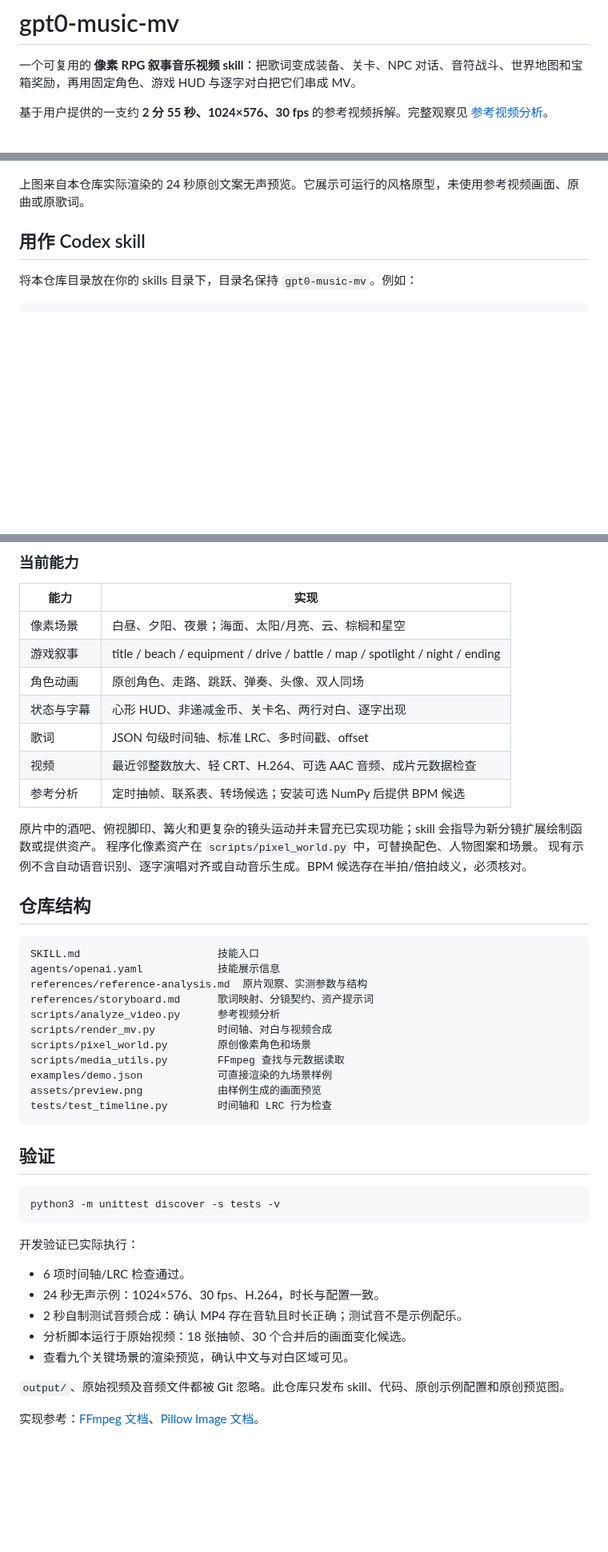
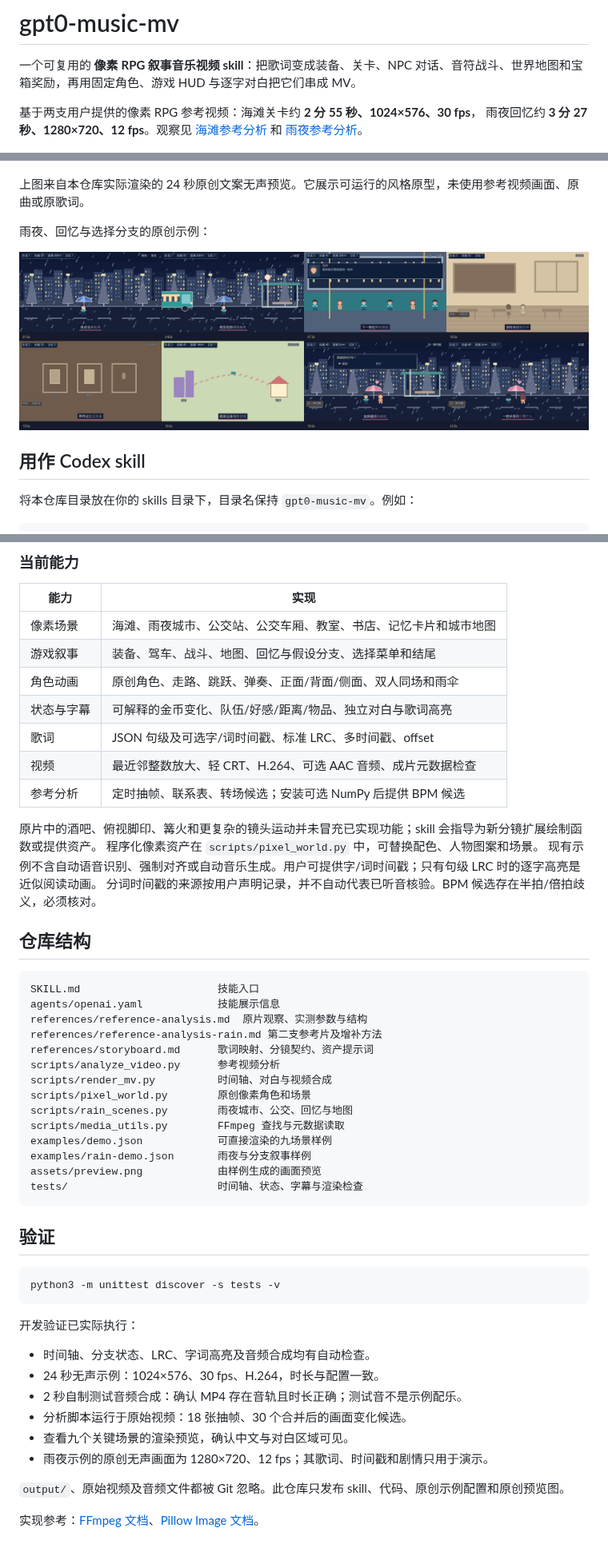
Before and after one commit to wangyaruo/gpt0-music-mv, a Markdown page: README.md, 3 parts joined by grey strips. Shown at 80% size. Rendered like a GitHub page; pictures changed too: assets/rain-preview.png (added); blank space fills up the shorter version.

Commit message:
Add rainy narrative scenes and karaoke timing

````diff
--- a/README.md
+++ b/README.md
@@ -2,11 +2,16 @@
 
 一个可复用的 **像素 RPG 叙事音乐视频 skill**：把歌词变成装备、关卡、NPC 对话、音符战斗、世界地图和宝箱奖励，再用固定角色、游戏 HUD 与逐字对白把它们串成 MV。
 
-基于用户提供的一支约 **2 分 55 秒、1024×576、30 fps** 的参考视频拆解。完整观察见 [参考视频分析](references/reference-analysis.md)。
+基于两支用户提供的像素 RPG 参考视频：海滩关卡约 **2 分 55 秒、1024×576、30 fps**，
+雨夜回忆约 **3 分 27 秒、1280×720、12 fps**。观察见 [海滩参考分析](references/reference-analysis.md) 和 [雨夜参考分析](references/reference-analysis-rain.md)。
 
 ![原创示例的九种场景](assets/preview.png)
 
 上图来自本仓库实际渲染的 24 秒原创文案无声预览。它展示可运行的风格原型，未使用参考视频画面、原曲或原歌词。
+
+雨夜、回忆与选择分支的原创示例：
+
+![原创雨夜示例的场景预览](assets/rain-preview.png)
 
 ## 用作 Codex skill
 
@@ -64,17 +72,18 @@ JSON 内的 `audio`、`lyrics_file`、`font`、场景 `background` 路径相对
 
 | 能力 | 实现 |
 |---|---|
-| 像素场景 | 白昼、夕阳、夜景；海面、太阳/月亮、云、棕榈和星空 |
-| 游戏叙事 | title / beach / equipment / drive / battle / map / spotlight / night / ending |
-| 角色动画 | 原创角色、走路、跳跃、弹奏、头像、双人同场 |
-| 状态与字幕 | 心形 HUD、非递减金币、关卡名、两行对白、逐字出现 |
-| 歌词 | JSON 句级时间轴、标准 LRC、多时间戳、offset |
+| 像素场景 | 海滩、雨夜城市、公交站、公交车厢、教室、书店、记忆卡片和城市地图 |
+| 游戏叙事 | 装备、驾车、战斗、地图、回忆与假设分支、选择菜单和结尾 |
+| 角色动画 | 原创角色、走路、跳跃、弹奏、正面/背面/侧面、双人同场和雨伞 |
+| 状态与字幕 | 可解释的金币变化、队伍/好感/距离/物品、独立对白与歌词高亮 |
+| 歌词 | JSON 句级及可选字/词时间戳、标准 LRC、多时间戳、offset |
 | 视频 | 最近邻整数放大、轻 CRT、H.264、可选 AAC 音频、成片元数据检查 |
 | 参考分析 | 定时抽帧、联系表、转场候选；安装可选 NumPy 后提供 BPM 候选 |
 
 原片中的酒吧、俯视脚印、篝火和更复杂的镜头运动并未冒充已实现功能；skill 会指导为新分镜扩展绘制函数或提供资产。
 程序化像素资产在 `scripts/pixel_world.py` 中，可替换配色、人物图案和场景。
-现有示例不含自动语音识别、逐字演唱对齐或自动音乐生成。BPM 候选存在半拍/倍拍歧义，必须核对。
+现有示例不含自动语音识别、强制对齐或自动音乐生成。用户可提供字/词时间戳；只有句级 LRC 时的逐字高亮是近似阅读动画。
+分词时间戳的来源按用户声明记录，并不自动代表已听音核验。BPM 候选存在半拍/倍拍歧义，必须核对。
 
 ## 仓库结构
 
@@ -82,14 +91,17 @@ JSON 内的 `audio`、`lyrics_file`、`font`、场景 `background` 路径相对
 SKILL.md                      技能入口
 agents/openai.yaml            技能展示信息
 references/reference-analysis.md  原片观察、实测参数与结构
+references/reference-analysis-rain.md 第二支参考片及增补方法
 references/storyboard.md      歌词映射、分镜契约、资产提示词
 scripts/analyze_video.py      参考视频分析
 scripts/render_mv.py          时间轴、对白与视频合成
 scripts/pixel_world.py        原创像素角色和场景
+scripts/rain_scenes.py        雨夜城市、公交、回忆与地图
 scripts/media_utils.py        FFmpeg 查找与元数据读取
 examples/demo.json            可直接渲染的九场景样例
+examples/rain-demo.json       雨夜与分支叙事样例
 assets/preview.png            由样例生成的画面预览
-tests/test_timeline.py        时间轴和 LRC 行为检查
+tests/                        时间轴、状态、字幕与渲染检查
 ```
 
 ## 验证
@@ -99,11 +111,12 @@ python3 -m unittest discover -s tests -v
 ```
 
 开发验证已实际执行：
-- 6 项时间轴/LRC 检查通过。
+- 时间轴、分支状态、LRC、字词高亮及音频合成均有自动检查。
 - 24 秒无声示例：1024×576、30 fps、H.264，时长与配置一致。
 - 2 秒自制测试音频合成：确认 MP4 存在音轨且时长正确；测试音不是示例配乐。
 - 分析脚本运行于原始视频：18 张抽帧、30 个合并后的画面变化候选。
 - 查看九个关键场景的渲染预览，确认中文与对白区域可见。
+- 雨夜示例的原创无声画面为 1280×720、12 fps；其歌词、时间戳和剧情只用于演示。
 
 `output/`、原始视频及音频文件都被 Git 忽略。此仓库只发布 skill、代码、原创示例配置和原创预览图。
 
````
Also changed, not shown: other parts of README.md (+3 -0 lines), SKILL.md (+16 -6 lines), references/reference-analysis-rain.md (added, +36 -0 lines), references/storyboard.md (+27 -6 lines), 6 other files.
